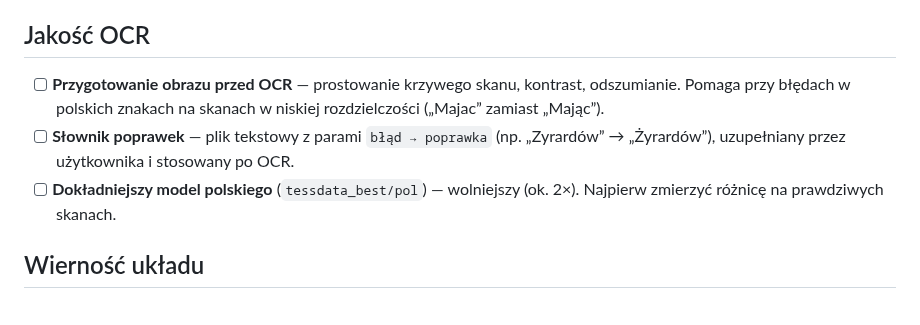
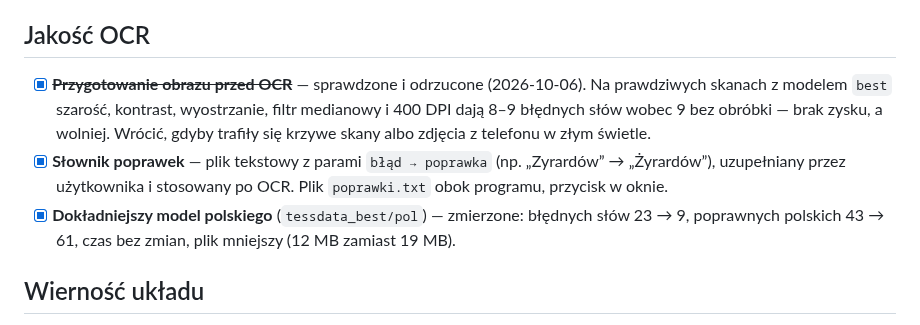
Before and after one commit to DawidBochno/PDF-PNG-JPG-na-DOCX, a Markdown page: TODO.md, the part around the change. GitHub-like rendering.

```diff
--- a/TODO.md
+++ b/TODO.md
@@ -6,14 +6,17 @@ Odhaczone `[x]` = zrobione.
 
 ## Jakość OCR
 
-- [ ] **Przygotowanie obrazu przed OCR** — prostowanie krzywego skanu,
-  kontrast, odszumianie. Pomaga przy błędach w polskich znakach na skanach
-  w niskiej rozdzielczości („Majac” zamiast „Mając”).
-- [ ] **Słownik poprawek** — plik tekstowy z parami `błąd → poprawka`
+- [x] ~~**Przygotowanie obrazu przed OCR**~~ — sprawdzone i odrzucone
+  (2026-10-06). Na prawdziwych skanach z modelem `best` szarość, kontrast,
+  wyostrzanie, filtr medianowy i 400 DPI dają 8–9 błędnych słów wobec 9 bez
+  obróbki — brak zysku, a wolniej. Wrócić, gdyby trafiły się krzywe skany
+  albo zdjęcia z telefonu w złym świetle.
+- [x] **Słownik poprawek** — plik tekstowy z parami `błąd → poprawka`
   (np. „Zyrardów” → „Żyrardów”), uzupełniany przez użytkownika i stosowany
-  po OCR.
-- [ ] **Dokładniejszy model polskiego** (`tessdata_best/pol`) — wolniejszy
-  (ok. 2×). Najpierw zmierzyć różnicę na prawdziwych skanach.
+  po OCR. Plik `poprawki.txt` obok programu, przycisk w oknie.
+- [x] **Dokładniejszy model polskiego** (`tessdata_best/pol`) — zmierzone:
+  błędnych słów 23 → 9, poprawnych polskich 43 → 61, czas bez zmian,
+  plik mniejszy (12 MB zamiast 19 MB).
 
 ## Wierność układu
 
```
Also changed, not shown: README.md (+3 -1 lines), docs/okno.png, 3 other files.
